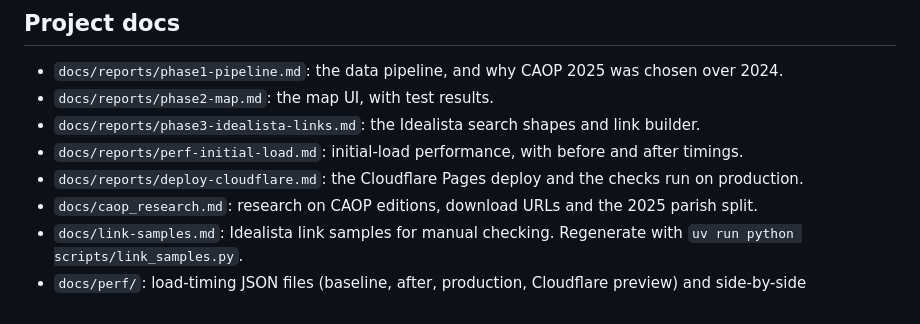
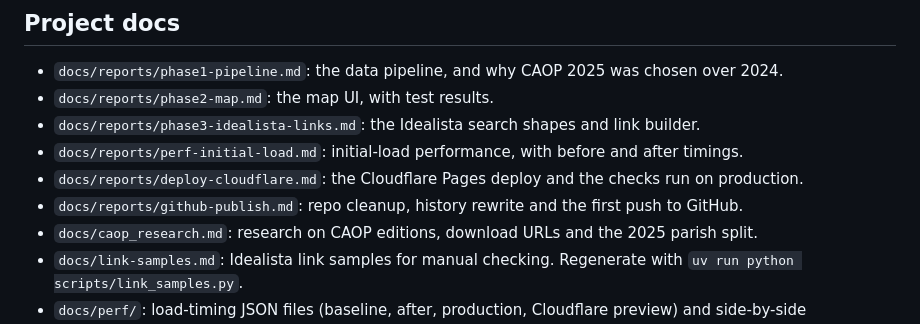
Before and after one commit to singledev-eu/pnct-map, a Markdown page: README.md, the part around the change. Drawn GitHub-style.

Commit message:
Add GitHub publish report
Co-Authored-By: Claude Opus 5.5 <noreply@anthropic.com>

```diff
--- a/README.md
+++ b/README.md
@@ -137,6 +137,7 @@ The code is under the MIT licence (see `LICENSE`). The data keeps its own licenc
 - `docs/reports/phase3-idealista-links.md`: the Idealista search shapes and link builder.
 - `docs/reports/perf-initial-load.md`: initial-load performance, with before and after timings.
 - `docs/reports/deploy-cloudflare.md`: the Cloudflare Pages deploy and the checks run on production.
+- `docs/reports/github-publish.md`: repo cleanup, history rewrite and the first push to GitHub.
 - `docs/caop_research.md`: research on CAOP editions, download URLs and the 2025 parish split.
 - `docs/link-samples.md`: Idealista link samples for manual checking. Regenerate with `uv run python scripts/link_samples.py`.
 - `docs/perf/`: load-timing JSON files (baseline, after, production, Cloudflare preview) and side-by-side comparison sheets in `docs/perf/screenshots/compare/`.
```
Also changed, not shown: docs/reports/github-publish.md (added, +130 -0 lines).
